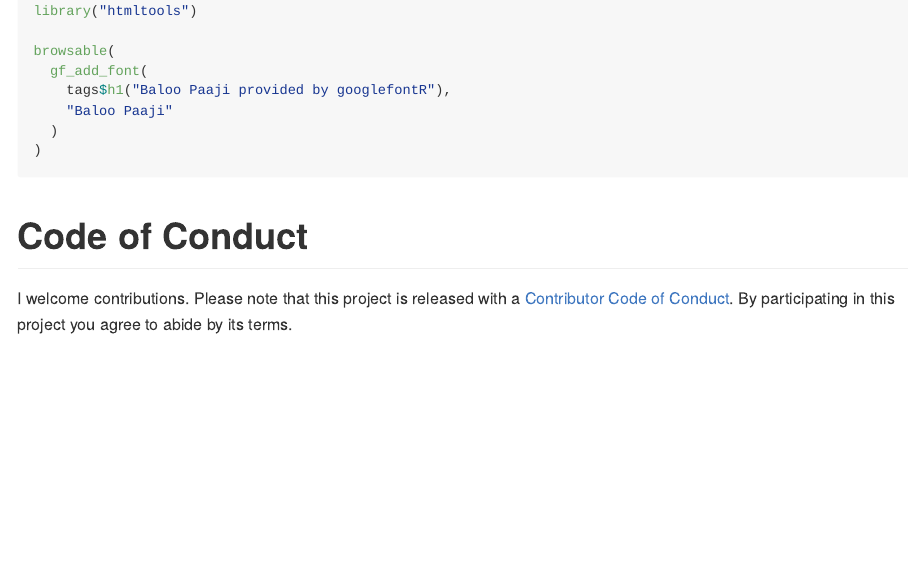
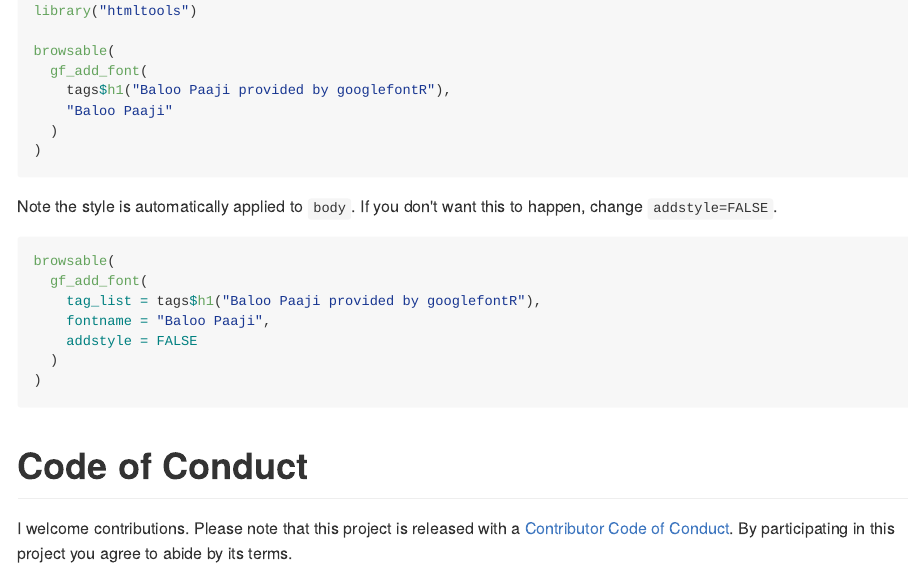
Before and after one commit to timelyportfolio/googlefontR, an R Markdown document (README.Rmd): the page in a window 1100 px wide, from 500 px down. The pictures show the output file README.md that the author committed with the source, drawn offline in the style of GitHub; badge pictures from the web are left out.

Commit message:
add discussion of `addstyle` in README

````diff
--- a/README.Rmd
+++ b/README.Rmd
@@ -41,6 +41,18 @@ browsable(
 )
 ```
 
+Note the style is automatically applied to `body`.  If you don't want this to happen, change `addstyle=FALSE`.
+
+```{r eval=FALSE}
+browsable(
+  gf_add_font(
+    tag_list = tags$h1("Baloo Paaji provided by googlefontR"),
+    fontname = "Baloo Paaji",
+    addstyle = FALSE
+  )
+)
+```
+
 # Code of Conduct
 
 I welcome contributions.  Please note that this project is released with a [Contributor Code of Conduct](CONDUCT.md). By participating in this project you agree to abide by its terms.
````
Also changed, not shown: README.md.
